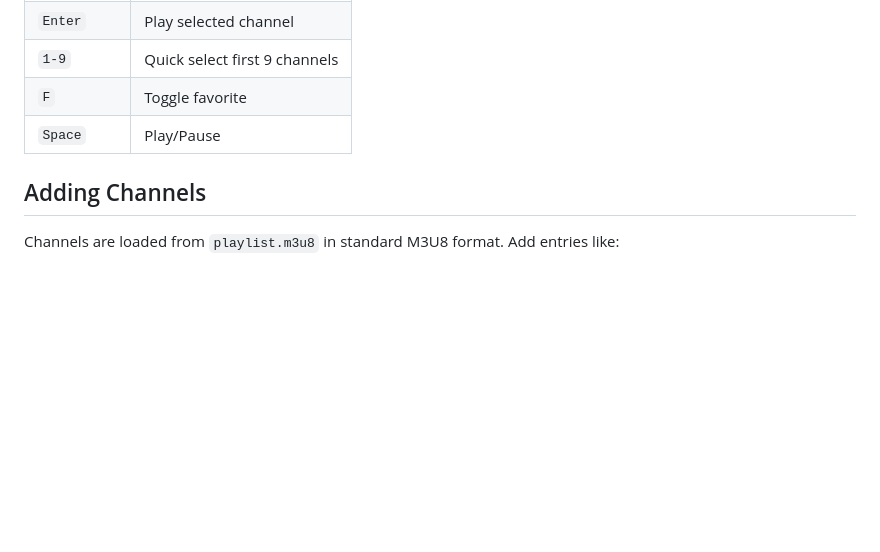
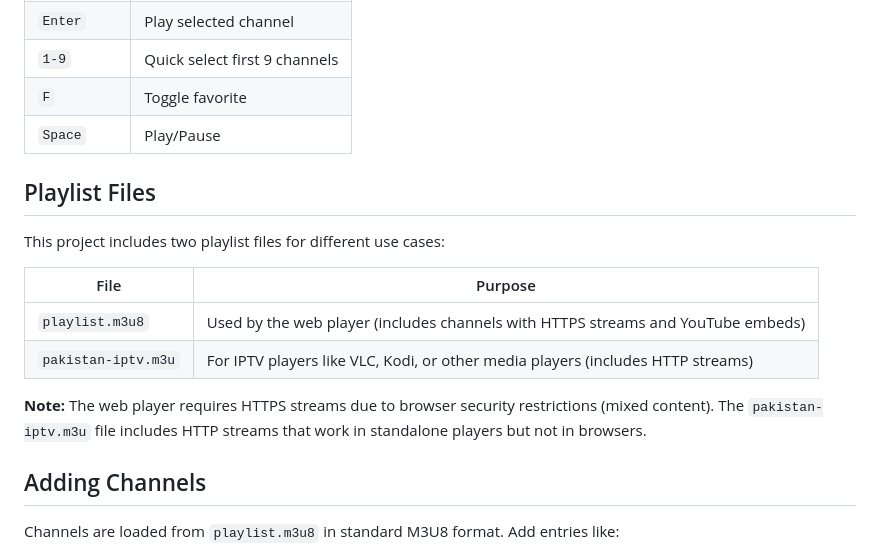
Before and after one commit to saqe/streampk, a Markdown page: README.md, the part around the change. Drawn GitHub-style; blank space fills up the shorter version.

Commit message:
CHORE - Add docs for pakistan-iptv.m3u

```diff
--- a/README.md
+++ b/README.md
@@ -35,6 +35,17 @@ A modern, responsive web application for watching live Pakistani TV streams. Bui
 | `1-9` | Quick select first 9 channels |
 | `F` | Toggle favorite |
 | `Space` | Play/Pause |
+
+## Playlist Files
+
+This project includes two playlist files for different use cases:
+
+| File | Purpose |
+|------|---------|
+| `playlist.m3u8` | Used by the web player (includes channels with HTTPS streams and YouTube embeds) |
+| `pakistan-iptv.m3u` | For IPTV players like VLC, Kodi, or other media players (includes HTTP streams) |
+
+**Note:** The web player requires HTTPS streams due to browser security restrictions (mixed content). The `pakistan-iptv.m3u` file includes HTTP streams that work in standalone players but not in browsers.
 
 ## Adding Channels
 
```
